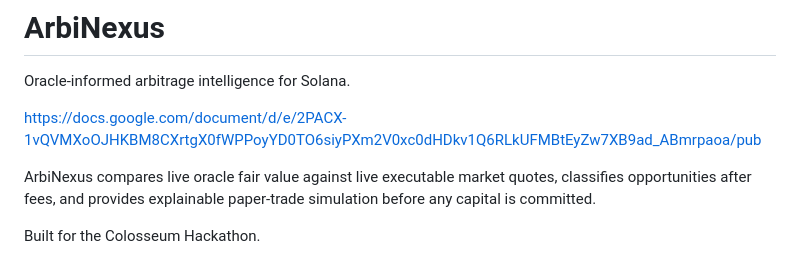
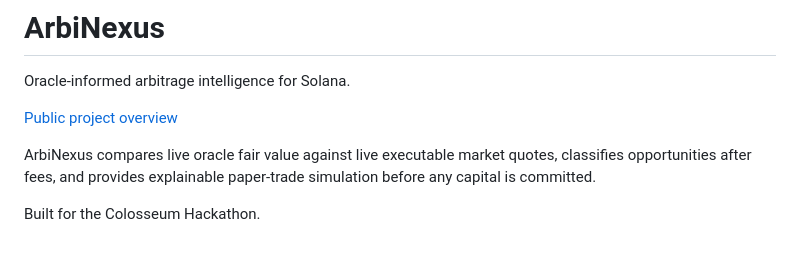
Before and after one commit to rigocrypto/arbinexus, a Markdown page: README.md, the part around the change. Drawn GitHub-style.

Commit message:
docs: replace raw overview URL with readable markdown link

```diff
--- a/README.md
+++ b/README.md
@@ -2,7 +2,7 @@
 
 Oracle-informed arbitrage intelligence for Solana.
 
-https://docs.google.com/document/d/e/2PACX-1vQVMXoOJHKBM8CXrtgX0fWPPoyYD0TO6siyPXm2V0xc0dHDkv1Q6RLkUFMBtEyZw7XB9ad_ABmrpaoa/pub
+[Public project overview](https://docs.google.com/document/d/e/2PACX-1vQVMXoOJHKBM8CXrtgX0fWPPoyYD0TO6siyPXm2V0xc0dHDkv1Q6RLkUFMBtEyZw7XB9ad_ABmrpaoa/pub)
 
 ArbiNexus compares live oracle fair value against live executable market quotes,
 classifies opportunities after fees, and provides explainable paper-trade simulation
```
